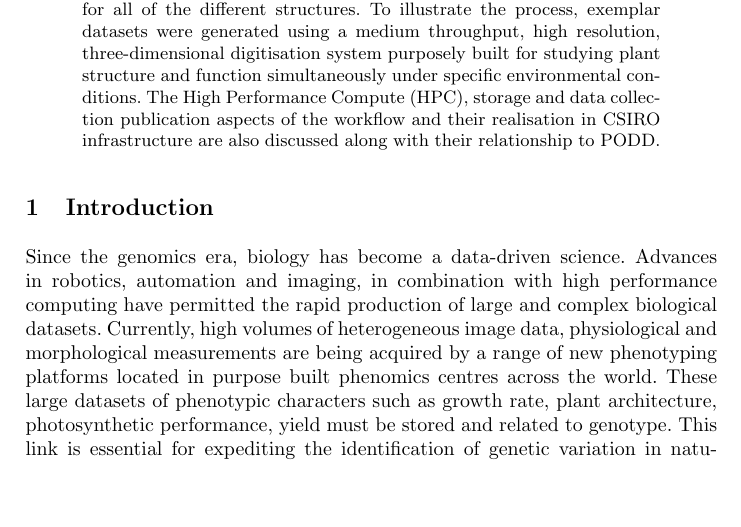
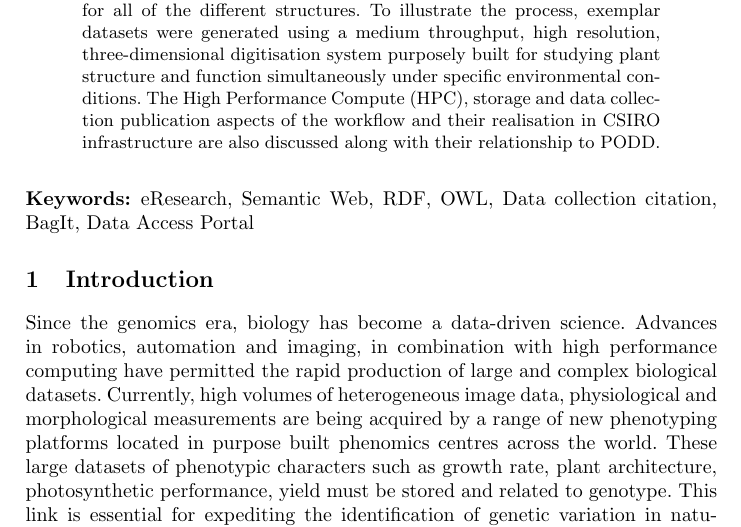
Before and after one commit to podd/podd-publications, a LaTeX thesis (s4biodiv2013/PODD-S4BIODIV-Submission.tex): part of page 1 of 8 before the commit and part of page 1 of 9 after it, cut so that both start at the same text, the shorter picture padded with empty space. Compiled offline with pdfLaTeX.

Commit message:
keywords added in again

```diff
--- a/s4biodiv2013/PODD-S4BIODIV-Submission.tex
+++ b/s4biodiv2013/PODD-S4BIODIV-Submission.tex
@@ -44,8 +44,7 @@ their relationship to PODD.
 
 \end{abstract}
 
-%\keywords{eResearch, Semantic Web, RDF, OWL, Data collection citation, BagIt,
-% Data Access Portal}
+\keywords{eResearch, Semantic Web, RDF, OWL, Data collection citation, BagIt, Data Access Portal}
 
 \section{Introduction}
 Since the genomics era, biology has become a data-driven science. Advances in
```
Also changed, not shown: s4biodiv2013/PODD-S4BIODIV-Submission.pdf.
